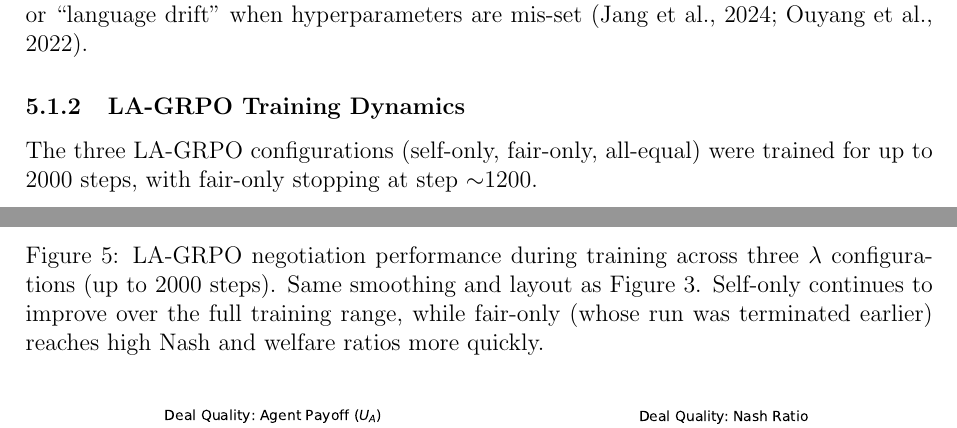
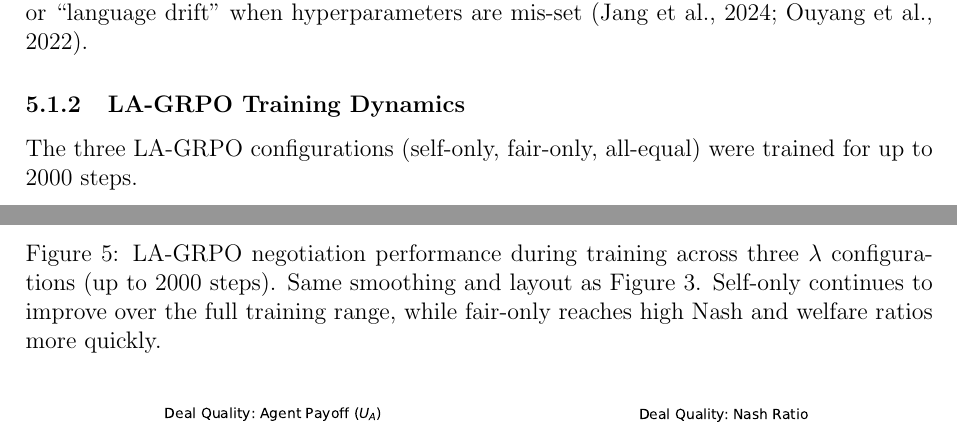
Before and after one commit to migub/master_thesis, a LaTeX document (main.tex): two parts of pages 25 and 26 of 52, joined at a grey line, cut so that both start at the same text. Compiled offline with pdfLaTeX.

Commit message:
fix: remove inaccurate notes about fair-only stopping earlier (all ran to ~2000)

```diff
--- a/main.tex
+++ b/main.tex
@@ -651,12 +651,12 @@ GRPO runs were all capped at 600 steps to keep compute costs manageable. Five $\
 
 \subsubsection{LA-GRPO Training Dynamics}
 
-The three LA-GRPO configurations (self-only, fair-only, all-equal) were trained for up to 2000 steps, with fair-only stopping at step $\sim$1200.
+The three LA-GRPO configurations (self-only, fair-only, all-equal) were trained for up to 2000 steps.
 
 \begin{figure}[H]
     \centering
     \includegraphics[width=\textwidth]{images/lagrpo_training_curves_performance.pdf}
-    \caption{LA-GRPO negotiation performance during training across three $\lambda$ configurations (up to 2000 steps). Same smoothing and layout as Figure~\ref{fig:training_performance}. Self-only continues to improve over the full training range, while fair-only (whose run was terminated earlier) reaches high Nash and welfare ratios more quickly.}
+    \caption{LA-GRPO negotiation performance during training across three $\lambda$ configurations (up to 2000 steps). Same smoothing and layout as Figure~\ref{fig:training_performance}. Self-only continues to improve over the full training range, while fair-only reaches high Nash and welfare ratios more quickly.}
     \label{fig:lagrpo_training_performance}
 \end{figure}
 
```
